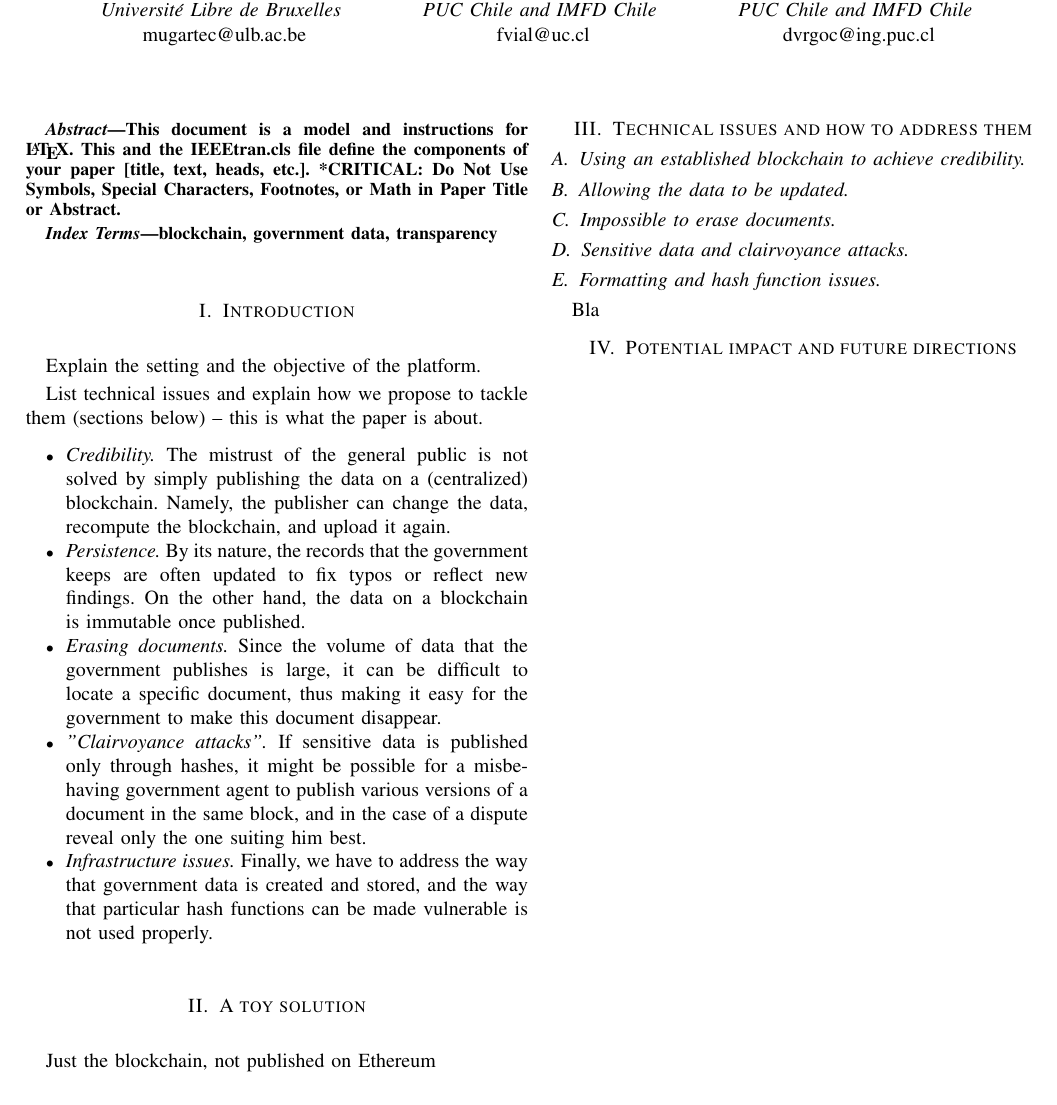
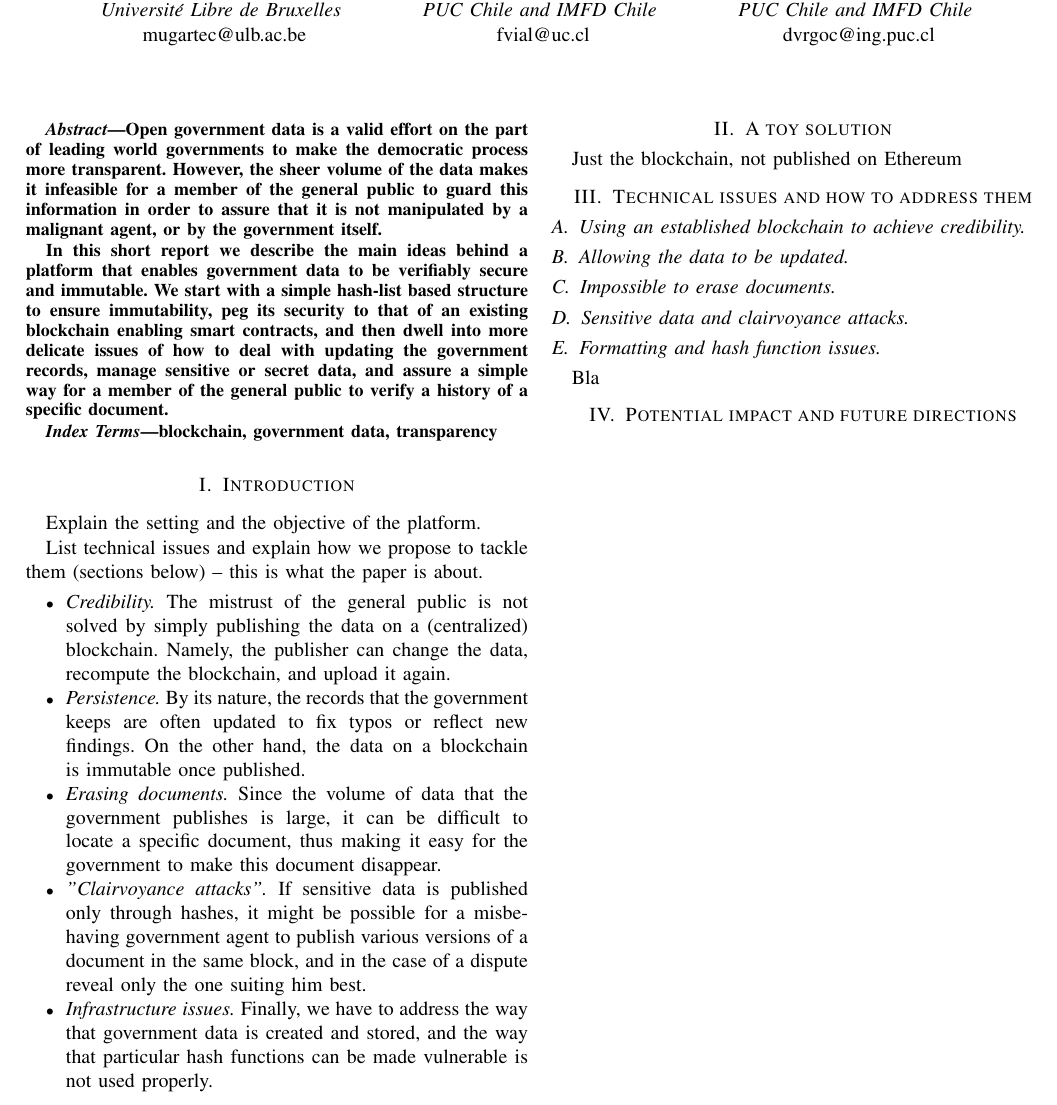
Before and after one commit to DomagojVrgoc/GovChain, a LaTeX paper (GovChain.tex, which reads basic_solution.tex, intro.tex, technical_part.tex): part of the page, cut so that both start at the same text. Compiled offline with pdfLaTeX; a missing font is replaced by an installed copy or a similar font; a LaTeX package or settings file that is missing is left out.

Commit message:
splitting

```diff
--- a/GovChain.tex
+++ b/GovChain.tex
@@ -39,9 +39,9 @@ dvrgoc@ing.puc.cl}
 \maketitle
 
 \begin{abstract}
-This document is a model and instructions for \LaTeX.
-This and the IEEEtran.cls file define the components of your paper [title, text, heads, etc.]. *CRITICAL: Do Not Use Symbols, Special Characters, Footnotes,
-or Math in Paper Title or Abstract.
+Open government data is a valid effort on the part of leading world governments to make the democratic process more transparent. However, the sheer volume of the data makes it infeasible for a member of the general public to guard this information in order to assure that it is not manipulated by a malignant agent, or by the government itself.
+
+In this short report we describe the main ideas behind a platform that enables government data to be verifiably secure and immutable. We start with a simple hash-list based structure to ensure immutability, peg its security to that of an existing blockchain enabling smart contracts, and then dwell into more delicate issues of how to deal with updating the government records, manage sensitive or secret data, and assure a simple way for a member of the general public to verify a history of a specific document.
 \end{abstract}
 
 \begin{IEEEkeywords}
@@ -49,34 +49,15 @@ blockchain, government data, transparency
 \end{IEEEkeywords}
 
 \section{Introduction}
+\input{intro}
 
-Explain the setting and the objective of the platform.
-
-List technical issues and explain how we propose to tackle them (sections below) -- this is what the paper is about.
-
-\begin{itemize}
-\item {\it Credibility.} The mistrust of the general public is not solved by simply publishing the data on a (centralized) blockchain. Namely, the publisher can change the data, recompute the blockchain, and upload it again.
-\item {\it Persistence.} By its nature, the records that the government keeps are often updated to fix typos or reflect new findings. On the other hand, the data on a blockchain is immutable once published.
-\item {\it Erasing documents.} Since the volume of data that the government publishes is large, it can be difficult to locate a specific document, thus making it easy for the government to make this document disappear.
-\item {\it "Clairvoyance attacks".} If sensitive data is published only through hashes, it might be possible for a misbehaving government agent to publish various versions of a document in the same block, and in the case of a dispute reveal only the one suiting him best.
-\item {\it Infrastructure issues.} Finally, we have to address the way that government data is created and stored, and the way that particular hash functions can be made vulnerable is not used properly.
-\end{itemize}
 
 \section{A toy solution}
-Just the blockchain, not published on Ethereum
+\input{basic_solution}
+
 
 \section{Technical issues and how to address them}
+\input{technical_part}
 
-\subsection{Using an established blockchain to achieve credibility.}
-
-\subsection{Allowing the data to be updated.}
-
-\subsection{Impossible to erase documents.}
-
-\subsection{Sensitive data and clairvoyance attacks.}
-
-\subsection{Formatting and hash function issues.}
-
-Bla
 
 \section{Potential impact and future directions}
--- /dev/null
+++ b/basic_solution.tex
@@ -0,0 +1 @@
+Just the blockchain, not published on Ethereum
--- /dev/null
+++ b/intro.tex
@@ -0,0 +1,14 @@
+
+
+
+Explain the setting and the objective of the platform.
+
+List technical issues and explain how we propose to tackle them (sections below) -- this is what the paper is about.
+
+\begin{itemize}
+\item {\it Credibility.} The mistrust of the general public is not solved by simply publishing the data on a (centralized) blockchain. Namely, the publisher can change the data, recompute the blockchain, and upload it again.
+\item {\it Persistence.} By its nature, the records that the government keeps are often updated to fix typos or reflect new findings. On the other hand, the data on a blockchain is immutable once published.
+\item {\it Erasing documents.} Since the volume of data that the government publishes is large, it can be difficult to locate a specific document, thus making it easy for the government to make this document disappear.
+\item {\it "Clairvoyance attacks".} If sensitive data is published only through hashes, it might be possible for a misbehaving government agent to publish various versions of a document in the same block, and in the case of a dispute reveal only the one suiting him best.
+\item {\it Infrastructure issues.} Finally, we have to address the way that government data is created and stored, and the way that particular hash functions can be made vulnerable is not used properly.
+\end{itemize}
--- /dev/null
+++ b/technical_part.tex
@@ -0,0 +1,20 @@
+\subsection{Using an established blockchain to achieve credibility.}
+\input{Ethereum}
+
+
+\subsection{Allowing the data to be updated.}
+\input{updates}
+
+
+\subsection{Impossible to erase documents.}
+\input{erasing}
+
+
+\subsection{Sensitive data and clairvoyance attacks.}
+\input{Clairvoyance}
+
+
+\subsection{Formatting and hash function issues.}
+\input{Tech_stuff}
+
+Bla
```
Also changed, not shown: Clairvoyance.tex (added), Ethereum.tex (added), Tech_stuff.tex (added), erasing.tex (added), future.tex (added), updates.tex (added), GovChain.tex (1 more changed lines), 1 other file.
